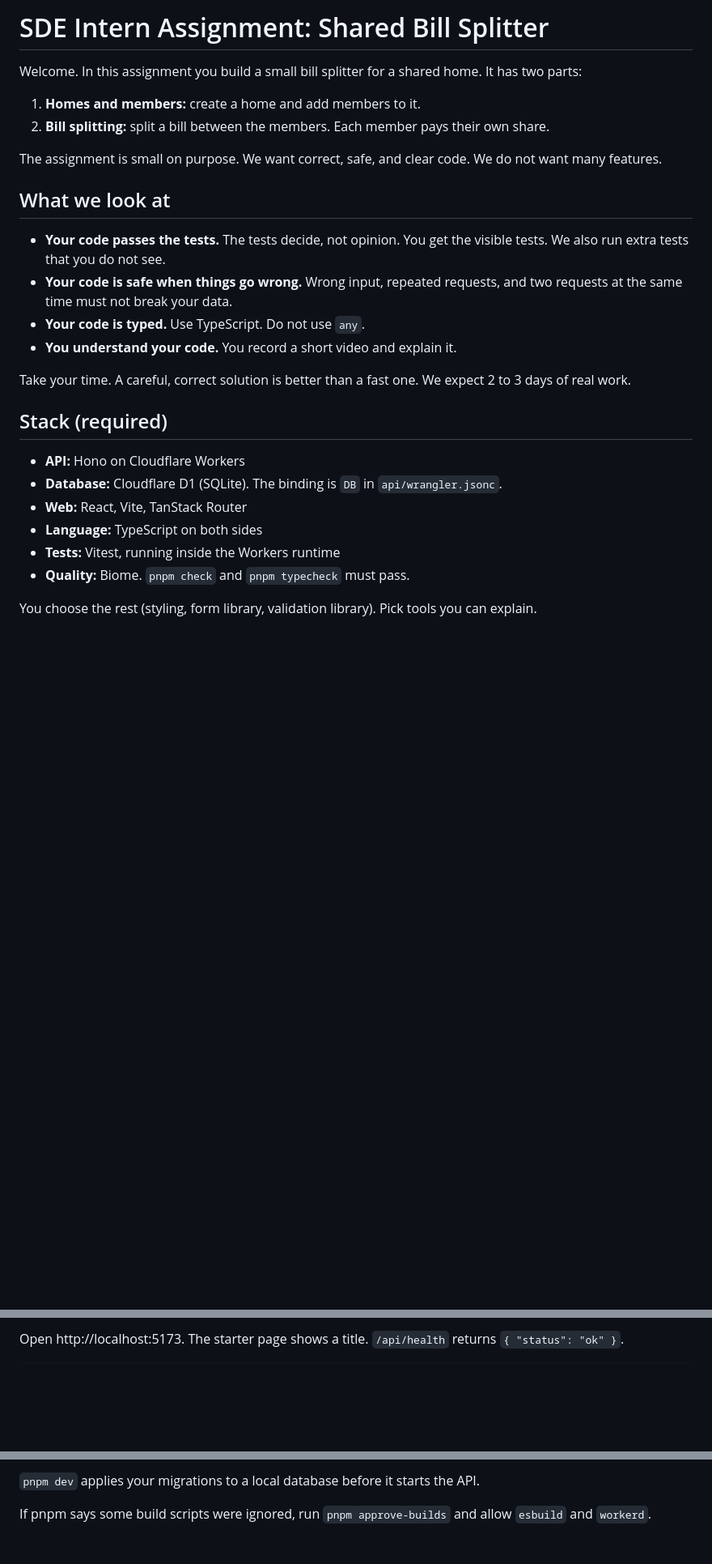
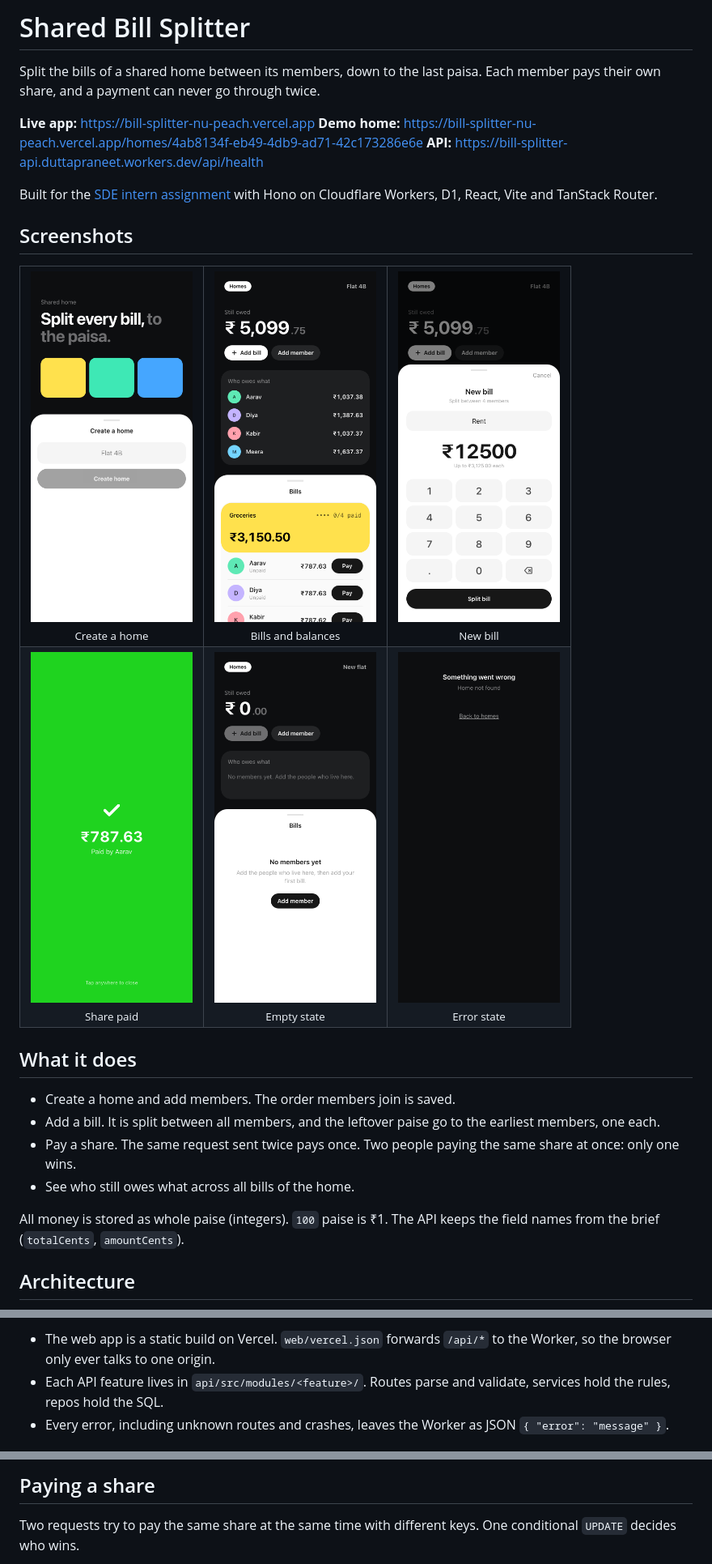
Before and after one commit to Praneet2403/bill-splitter, a Markdown page: README.md, 3 parts joined by grey strips. Shown at 81% size. GitHub-like rendering; pictures changed too: docs/images/empty.png (added), docs/images/error.png (added), docs/images/home.png (added); blank space fills up the shorter version.

Commit message:
docs: README with architecture, data model and payment diagrams plus UI screenshots
Co-Authored-By: Claude Opus 5.5 <noreply@anthropic.com>

````diff
--- a/README.md
+++ b/README.md
@@ -1,29 +1,36 @@
-# SDE Intern Assignment: Shared Bill Splitter
+# Shared Bill Splitter
 
-Welcome. In this assignment you build a small bill splitter for a shared home. It has two parts:
+Split the bills of a shared home between its members, down to the last paisa. Each member pays their own share, and a payment can never go through twice.
 
-1. **Homes and members:** create a home and add members to it.
-2. **Bill splitting:** split a bill between the members. Each member pays their own share.
+**Live app:** https://bill-splitter-nu-peach.vercel.app
+**Demo home:** https://bill-splitter-nu-peach.vercel.app/homes/4ab8134f-eb49-4db9-ad71-42c173286e6e
+**API:** https://bill-splitter-api.duttapraneet.workers.dev/api/health
 
-The assignment is small on purpose. We want correct, safe, and clear code. We do not want many features.
+Built for the [SDE intern assignment](https://github.com/DoCoDeGo-Engineering/sde-intern-task-002) with Hono on Cloudflare Workers, D1, React, Vite and TanStack Router.
 
-## What we look at
+## Screenshots
 
-- **Your code passes the tests.** The tests decide, not opinion. You get the visible tests. We also run extra tests that you do not see.
-- **Your code is safe when things go wrong.** Wrong input, repeated requests, and two requests at the same time must not break your data.
-- **Your code is typed.** Use TypeScript. Do not use `any`.
-- **You understand your code.** You record a short video and explain it.
+<table>
+  <tr>
+    <td align="center"><img src="docs/images/landing.png" width="200" alt="Create a home"><br><sub>Create a home</sub></td>
+    <td align="center"><img src="docs/images/home.png" width="200" alt="Bills and balances"><br><sub>Bills and balances</sub></td>
+    <td align="center"><img src="docs/images/new-bill.png" width="200" alt="New bill keypad"><br><sub>New bill</sub></td>
+  </tr>
+  <tr>
+    <td align="center"><img src="docs/images/paid.png" width="200" alt="Payment confirmed"><br><sub>Share paid</sub></td>
+    <td align="center"><img src="docs/images/empty.png" width="200" alt="Empty state"><br><sub>Empty state</sub></td>
+    <td align="center"><img src="docs/images/error.png" width="200" alt="Error state"><br><sub>Error state</sub></td>
+  </tr>
+</table>
 
-Take your time. A careful, correct solution is better than a fast one. We expect 2 to 3 days of real work.
+## What it does
 
-## Stack (required)
+- Create a home and add members. The order members join is saved.
+- Add a bill. It is split between all members, and the leftover paise go to the earliest members, one each.
+- Pay a share. The same request sent twice pays once. Two people paying the same share at once: only one wins.
+- See who still owes what across all bills of the home.
 
-- **API:** Hono on Cloudflare Workers
-- **Database:** Cloudflare D1 (SQLite). The binding is `DB` in `api/wrangler.jsonc`.
-- **Web:** React, Vite, TanStack Router
-- **Language:** TypeScript on both sides
-- **Tests:** Vitest, running inside the Workers runtime
-- **Quality:** Biome. `pnpm check` and `pnpm typecheck` must pass.
+All money is stored as whole paise (integers). `100` paise is ₹1. The API keeps the field names from the brief (`totalCents`, `amountCents`).
 
-You choose the rest (styling, form library, validation library). Pick tools you can explain.
+## Architecture
 
@@ -116,4 +46,6 @@ pnpm dev          # api on :8787 and web on :5173
 ```
 
-Open http://localhost:5173. The starter page shows a title. `/api/health` returns `{ "status": "ok" }`.
+- The web app is a static build on Vercel. `web/vercel.json` forwards `/api/*` to the Worker, so the browser only ever talks to one origin.
+- Each API feature lives in `api/src/modules/<feature>/`. Routes parse and validate, services hold the rules, repos hold the SQL.
+- Every error, including unknown routes and crashes, leaves the Worker as JSON `{ "error": "message" }`.
 
@@ -126,6 +86,6 @@ pnpm build        # production build of the web app
 ```
 
-`pnpm dev` applies your migrations to a local database before it starts the API.
+## Paying a share
 
-If pnpm says some build scripts were ignored, run `pnpm approve-builds` and allow `esbuild` and `workerd`.
+Two requests try to pay the same share at the same time with different keys. One conditional `UPDATE` decides who wins.
 
````
Also changed, not shown: other parts of README.md (+124 -114 lines).
